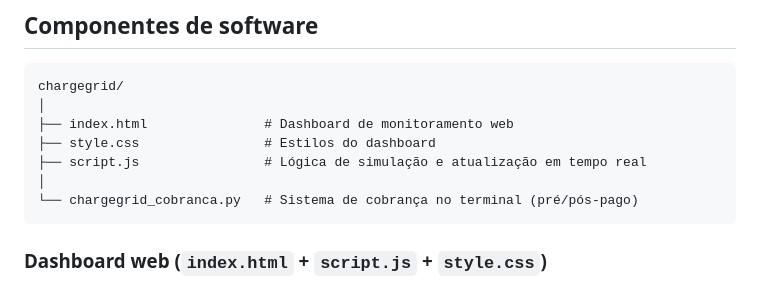
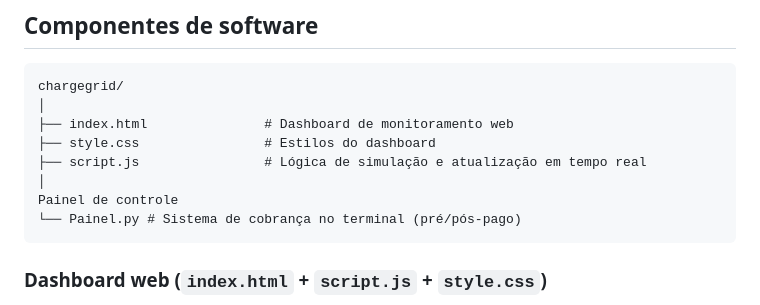
Before and after one commit to Dadario343/Sprint-2-Pensamento-Computacional, a Markdown page: README.md, the part around the change. Drawn GitHub-style.

Commit message:
Update file structure in README for billing system

````diff
--- a/README.md
+++ b/README.md
@@ -150,7 +150,8 @@ chargegrid/
 ├── style.css                # Estilos do dashboard
 ├── script.js                # Lógica de simulação e atualização em tempo real
 │
-└── chargegrid_cobranca.py   # Sistema de cobrança no terminal (pré/pós-pago)
+Painel de controle
+└── Painel.py # Sistema de cobrança no terminal (pré/pós-pago)
 ```
 
 ### Dashboard web (`index.html` + `script.js` + `style.css`)
````
